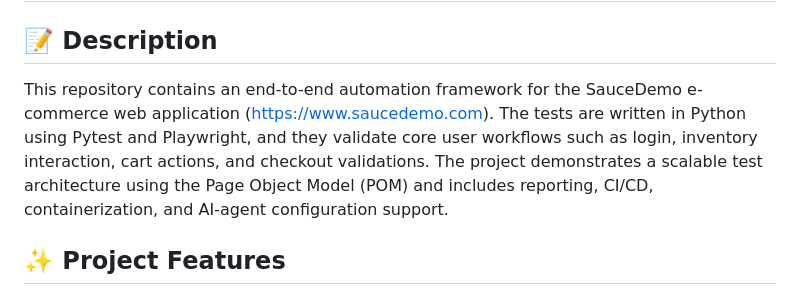
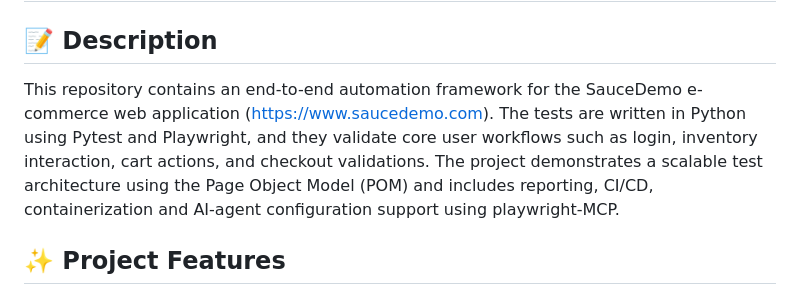
Before and after one commit to Aashleshaj/Playwright_sauce_automation, a Markdown page: README.md, the part around the change. GitHub-like rendering.

Commit message:
Enhance README with playwright-MCP details (#8)
Updated project description to include playwright-MCP support.

```diff
--- a/README.md
+++ b/README.md
@@ -1,7 +1,7 @@
 # Playwright Sauce Demo Automation
 
 ## 📝 Description
-This repository contains an end-to-end automation framework for the SauceDemo e-commerce web application (https://www.saucedemo.com). The tests are written in Python using Pytest and Playwright, and they validate core user workflows such as login, inventory interaction, cart actions, and checkout validations. The project demonstrates a scalable test architecture using the Page Object Model (POM) and includes reporting, CI/CD, containerization, and AI-agent configuration support.
+This repository contains an end-to-end automation framework for the SauceDemo e-commerce web application (https://www.saucedemo.com). The tests are written in Python using Pytest and Playwright, and they validate core user workflows such as login, inventory interaction, cart actions, and checkout validations. The project demonstrates a scalable test architecture using the Page Object Model (POM) and includes reporting, CI/CD, containerization and AI-agent configuration support using playwright-MCP.
 
 ## ✨ Project Features
 *   End-to-end UI automation tests for SauceDemo
```
